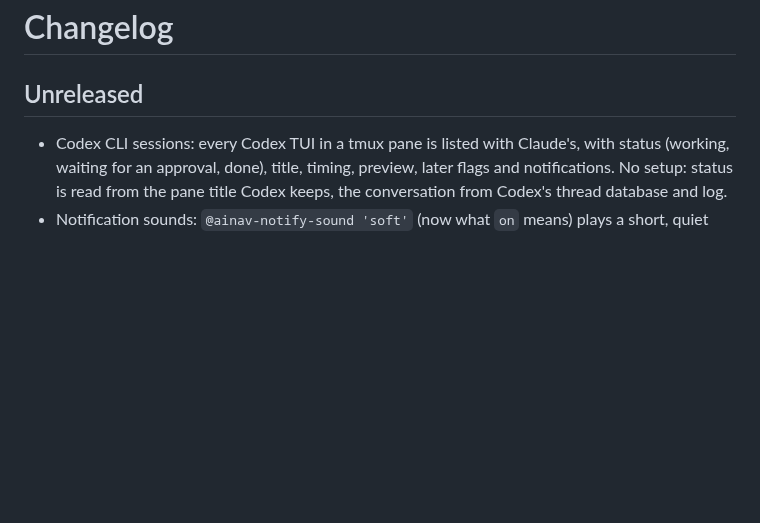
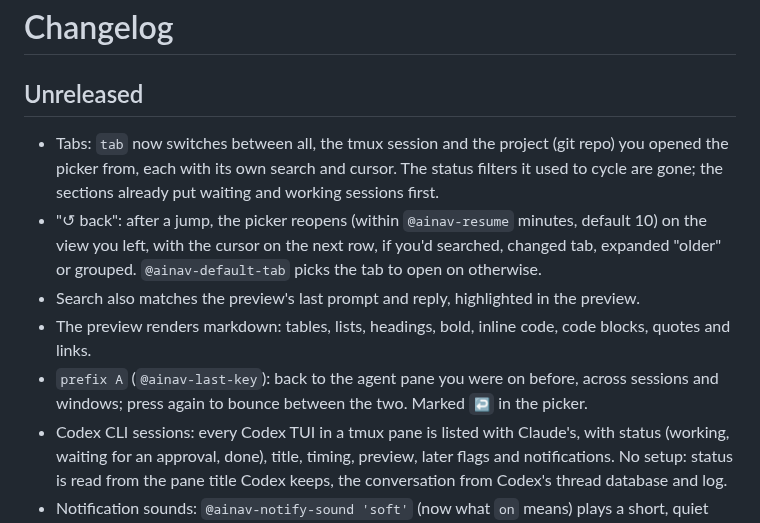
Before and after one commit to ferrants/tmux-ai-navigator, a Markdown page: CHANGELOG.md, the part around the change. Rendered like a GitHub page; blank space fills up the shorter version.

```diff
--- a/CHANGELOG.md
+++ b/CHANGELOG.md
@@ -2,6 +2,17 @@
 
 ## Unreleased
 
+- Tabs: `tab` now switches between all, the tmux session and the project (git repo) you
+  opened the picker from, each with its own search and cursor. The status filters it used to
+  cycle are gone; the sections already put waiting and working sessions first.
+- "↺ back": after a jump, the picker reopens (within `@ainav-resume` minutes, default 10) on
+  the view you left, with the cursor on the next row, if you'd searched, changed tab,
+  expanded "older" or grouped. `@ainav-default-tab` picks the tab to open on otherwise.
+- Search also matches the preview's last prompt and reply, highlighted in the preview.
+- The preview renders markdown: tables, lists, headings, bold, inline code, code blocks,
+  quotes and links.
+- `prefix A` (`@ainav-last-key`): back to the agent pane you were on before, across sessions
+  and windows; press again to bounce between the two. Marked `↩` in the picker.
 - Codex CLI sessions: every Codex TUI in a tmux pane is listed with Claude's, with status
   (working, waiting for an approval, done), title, timing, preview, later flags and
   notifications. No setup: status is read from the pane title Codex keeps, the conversation
```
Also changed, not shown: README.md (+36 -5 lines), docs/demo.gif, 11 other files.
